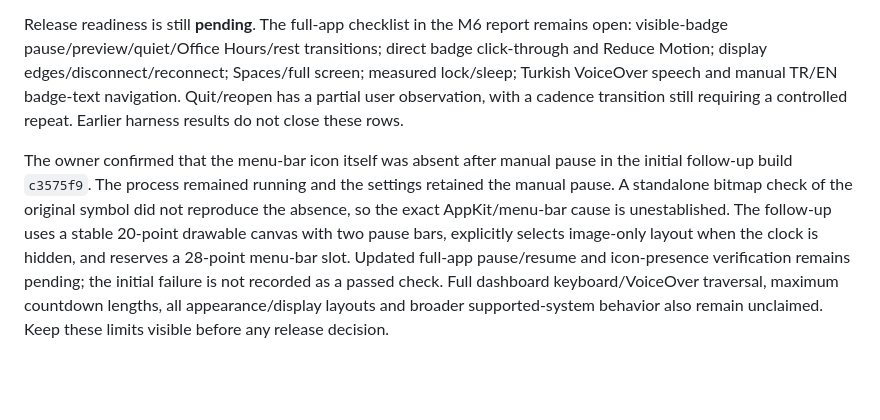
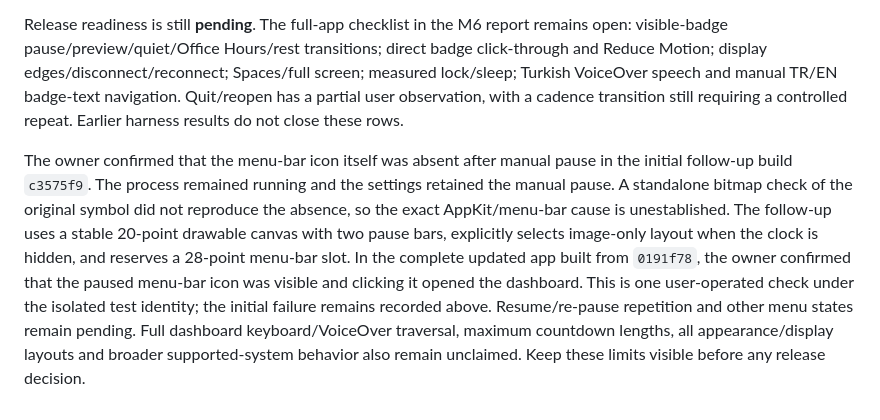
Before and after one commit to boorkymoorky/molaway, a Markdown page: docs/M6_USABILITY_CHECKS.md, the part around the change. Rendered like a GitHub page; blank space fills up the shorter version.

Commit message:
Record full-app paused icon visibility and dashboard access

```diff
--- a/docs/M6_USABILITY_CHECKS.md
+++ b/docs/M6_USABILITY_CHECKS.md
@@ -30,4 +30,4 @@ Native permission prompt, notification delivery and action timing remain **not v
 
 Release readiness is still **pending**. The full-app checklist in the M6 report remains open: visible-badge pause/preview/quiet/Office Hours/rest transitions; direct badge click-through and Reduce Motion; display edges/disconnect/reconnect; Spaces/full screen; measured lock/sleep; Turkish VoiceOver speech and manual TR/EN badge-text navigation. Quit/reopen has a partial user observation, with a cadence transition still requiring a controlled repeat. Earlier harness results do not close these rows.
 
-The owner confirmed that the menu-bar icon itself was absent after manual pause in the initial follow-up build `c3575f9`. The process remained running and the settings retained the manual pause. A standalone bitmap check of the original symbol did not reproduce the absence, so the exact AppKit/menu-bar cause is unestablished. The follow-up uses a stable 20-point drawable canvas with two pause bars, explicitly selects image-only layout when the clock is hidden, and reserves a 28-point menu-bar slot. Updated full-app pause/resume and icon-presence verification remains pending; the initial failure is not recorded as a passed check. Full dashboard keyboard/VoiceOver traversal, maximum countdown lengths, all appearance/display layouts and broader supported-system behavior also remain unclaimed. Keep these limits visible before any release decision.
+The owner confirmed that the menu-bar icon itself was absent after manual pause in the initial follow-up build `c3575f9`. The process remained running and the settings retained the manual pause. A standalone bitmap check of the original symbol did not reproduce the absence, so the exact AppKit/menu-bar cause is unestablished. The follow-up uses a stable 20-point drawable canvas with two pause bars, explicitly selects image-only layout when the clock is hidden, and reserves a 28-point menu-bar slot. In the complete updated app built from `0191f78`, the owner confirmed that the paused menu-bar icon was visible and clicking it opened the dashboard. This is one user-operated check under the isolated test identity; the initial failure remains recorded above. Resume/re-pause repetition and other menu states remain pending. Full dashboard keyboard/VoiceOver traversal, maximum countdown lengths, all appearance/display layouts and broader supported-system behavior also remain unclaimed. Keep these limits visible before any release decision.
```
Also changed, not shown: VERIFICATION.md (+1 -1 lines).
